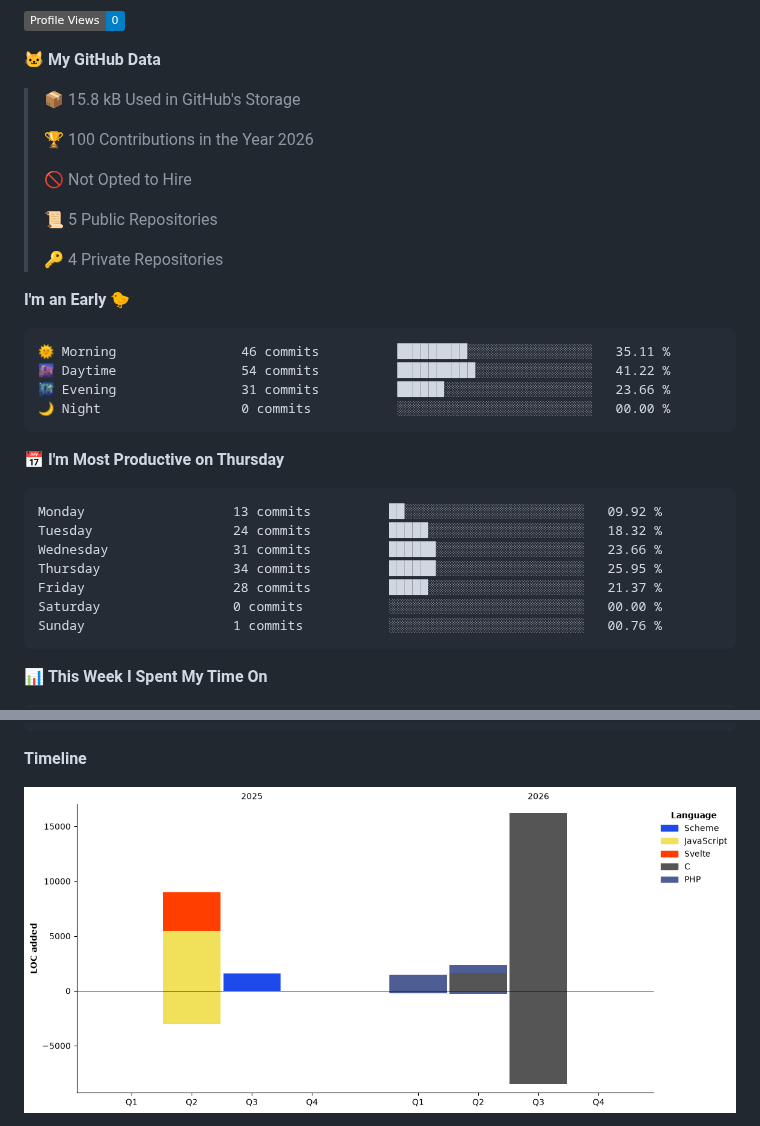
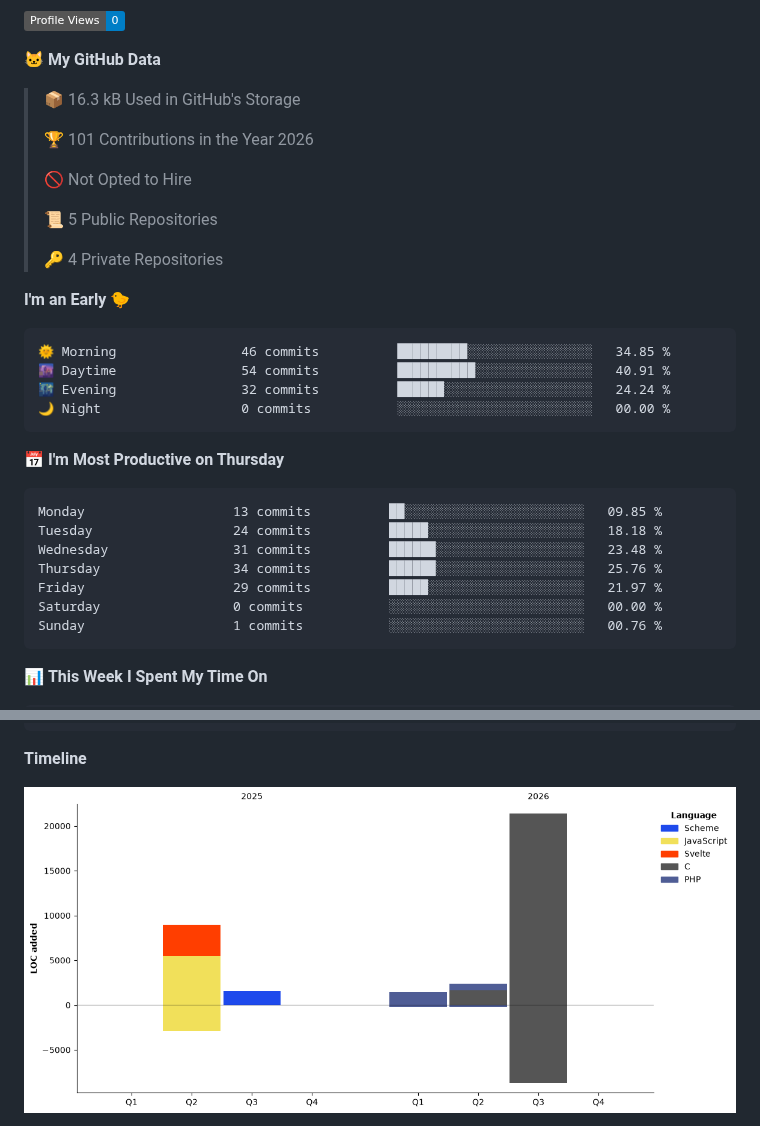
Before and after one commit to u6ma/u6ma, a Markdown page: README.md, 2 parts joined by grey strips. GitHub-like rendering; pictures changed too: assets/bar_graph.png; badges without logos.

Commit message:
Updated with Dev Metrics

````diff
--- a/README.md
+++ b/README.md
@@ -13,9 +13,9 @@ https://guns.lol/845
 
 **🐱 My GitHub Data**
 
-> 📦 15.8 kB Used in GitHub's Storage
+> 📦 16.3 kB Used in GitHub's Storage
  >
-> 🏆 100 Contributions in the Year 2026
+> 🏆 101 Contributions in the Year 2026
  >
 > 🚫 Not Opted to Hire
  >
@@ -26,19 +26,19 @@ https://guns.lol/845
 **I'm an Early 🐤**
 
 ```text
-🌞 Morning                46 commits          █████████░░░░░░░░░░░░░░░░   35.11 %
-🌆 Daytime                54 commits          ██████████░░░░░░░░░░░░░░░   41.22 %
-🌃 Evening                31 commits          ██████░░░░░░░░░░░░░░░░░░░   23.66 %
+🌞 Morning                46 commits          █████████░░░░░░░░░░░░░░░░   34.85 %
+🌆 Daytime                54 commits          ██████████░░░░░░░░░░░░░░░   40.91 %
+🌃 Evening                32 commits          ██████░░░░░░░░░░░░░░░░░░░   24.24 %
 🌙 Night                  0 commits           ░░░░░░░░░░░░░░░░░░░░░░░░░   00.00 %
 ```
 📅 **I'm Most Productive on Thursday**
 
 ```text
-Monday                   13 commits          ██░░░░░░░░░░░░░░░░░░░░░░░   09.92 %
-Tuesday                  24 commits          █████░░░░░░░░░░░░░░░░░░░░   18.32 %
-Wednesday                31 commits          ██████░░░░░░░░░░░░░░░░░░░   23.66 %
-Thursday                 34 commits          ██████░░░░░░░░░░░░░░░░░░░   25.95 %
-Friday                   28 commits          █████░░░░░░░░░░░░░░░░░░░░   21.37 %
+Monday                   13 commits          ██░░░░░░░░░░░░░░░░░░░░░░░   09.85 %
+Tuesday                  24 commits          █████░░░░░░░░░░░░░░░░░░░░   18.18 %
+Wednesday                31 commits          ██████░░░░░░░░░░░░░░░░░░░   23.48 %
+Thursday                 34 commits          ██████░░░░░░░░░░░░░░░░░░░   25.76 %
+Friday                   29 commits          █████░░░░░░░░░░░░░░░░░░░░   21.97 %
 Saturday                 0 commits           ░░░░░░░░░░░░░░░░░░░░░░░░░   00.00 %
 Sunday                   1 commits           ░░░░░░░░░░░░░░░░░░░░░░░░░   00.76 %
 ```
````
Also changed, not shown: other parts of README.md (+1 -1 lines).
